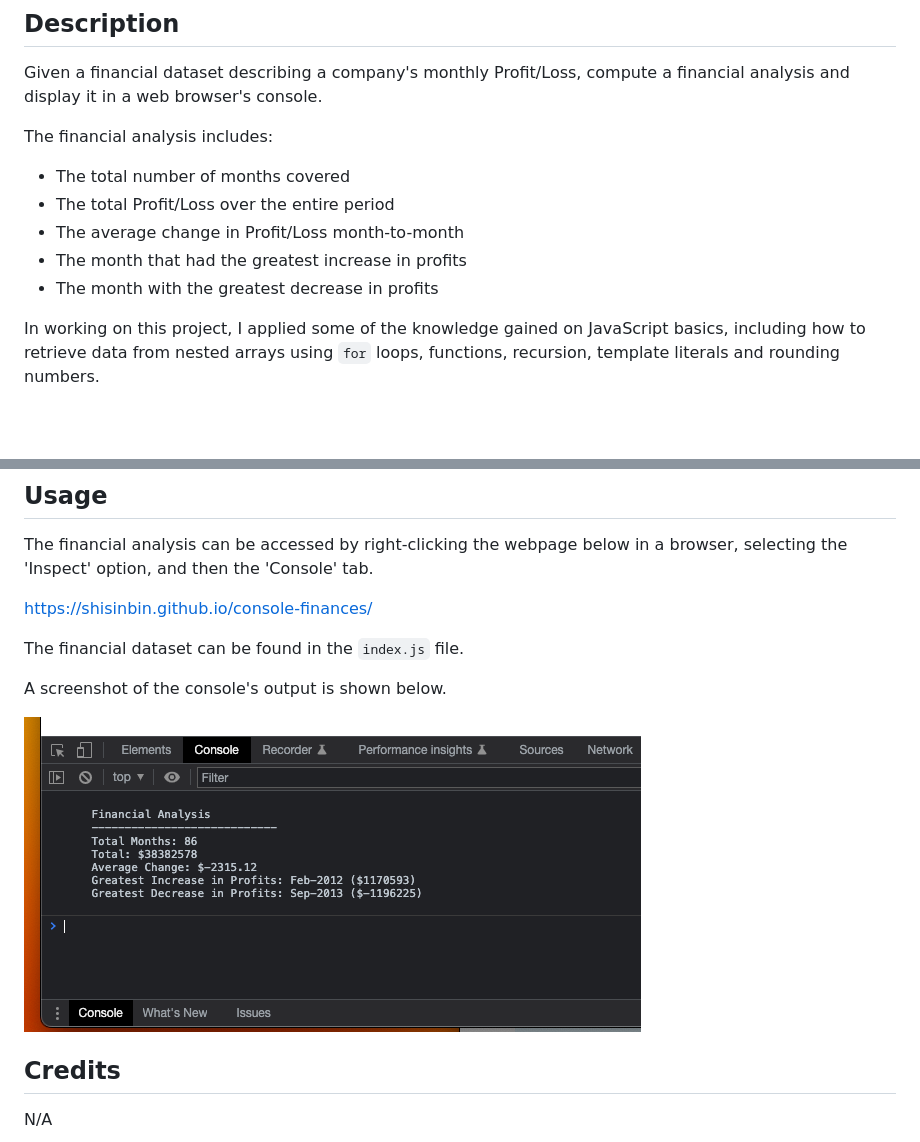
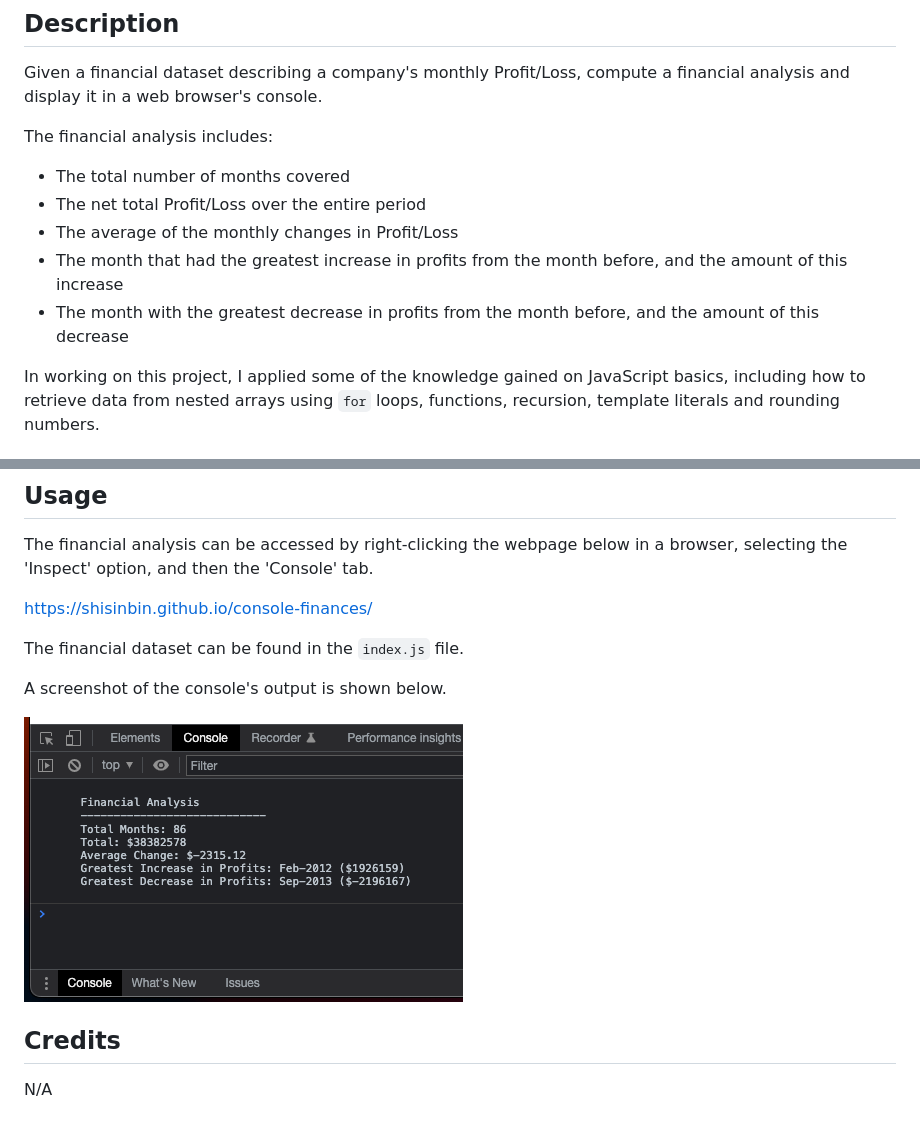
Before and after one commit to shisinbin/console-finances, a Markdown page: README.md, 2 parts joined by grey strips. Drawn GitHub-style; pictures changed too: ss.png; blank space fills up the shorter version.

Commit message:
rework answer as misunderstood greatest increase and decrease

```diff
--- a/README.md
+++ b/README.md
@@ -6,10 +6,10 @@ Given a financial dataset describing a company's monthly Profit/Loss, compute a
 
 The financial analysis includes:
 - The total number of months covered
-- The total Profit/Loss over the entire period
-- The average change in Profit/Loss month-to-month
-- The month that had the greatest increase in profits
-- The month with the greatest decrease in profits
+- The net total Profit/Loss over the entire period
+- The average of the monthly changes in Profit/Loss
+- The month that had the greatest increase in profits from the month before, and the amount of this increase
+- The month with the greatest decrease in profits from the month before, and the amount of this decrease
 
 In working on this project, I applied some of the knowledge gained on JavaScript basics, including how to retrieve data from nested arrays using `for` loops, functions, recursion, template literals and rounding numbers.
 
```
Also changed, not shown: 3 other files.
